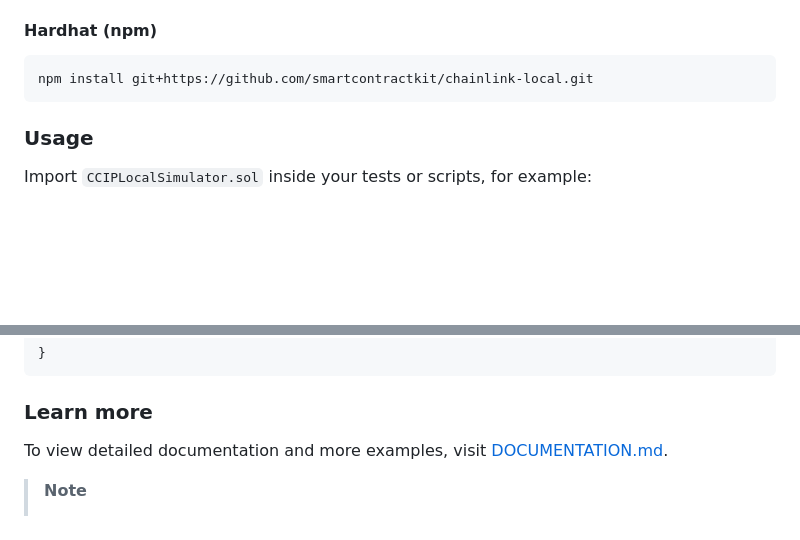
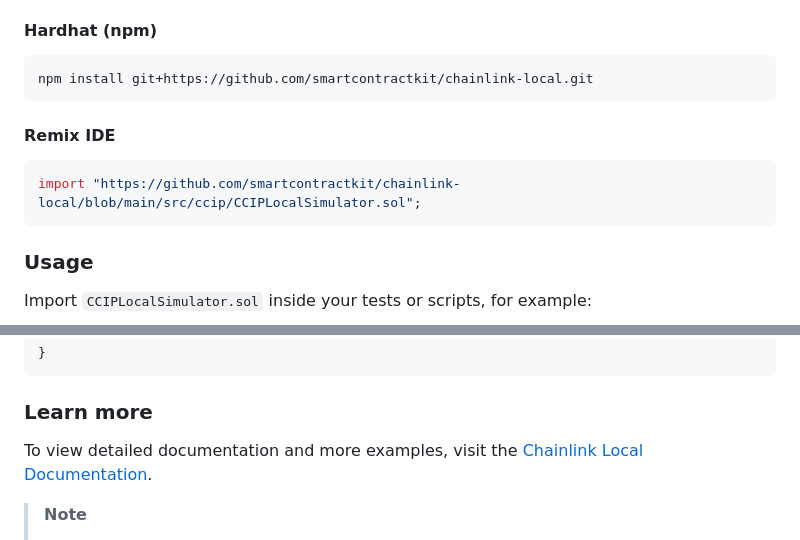
Before and after one commit to smartcontractkit/chainlink-local, a Markdown page: README.md, 2 parts joined by grey strips. Drawn GitHub-style; blank space fills up the shorter version.

Commit message:
chore: Add details about the documentation Gitbook page. List support for Remix IDE

````diff
--- a/README.md
+++ b/README.md
@@ -28,6 +28,12 @@ and then set remappings to: `@chainlink/local/=lib/chainlink-local/` in either `
 
 ```
 npm install git+https://github.com/smartcontractkit/chainlink-local.git
+```
+
+#### Remix IDE
+
+```solidity
+import "https://github.com/smartcontractkit/chainlink-local/blob/main/src/ccip/CCIPLocalSimulator.sol";
 ```
 
 ### Usage
@@ -68,7 +74,7 @@ contract Demo is Test {
 
 ### Learn more
 
-To view detailed documentation and more examples, visit [DOCUMENTATION.md](./DOCUMENTATION.md).
+To view detailed documentation and more examples, visit the [Chainlink Local Documentation](https://cll-devrel.gitbook.io/chainlink-local-documentation).
 
 > **Note**
 >
````
Also changed, not shown: other parts of README.md (+2 -2 lines), DOCUMENTATION.md (+25 -1 lines), assets/remix-001.png (added), assets/remix-002.png (added), 1 other file.
